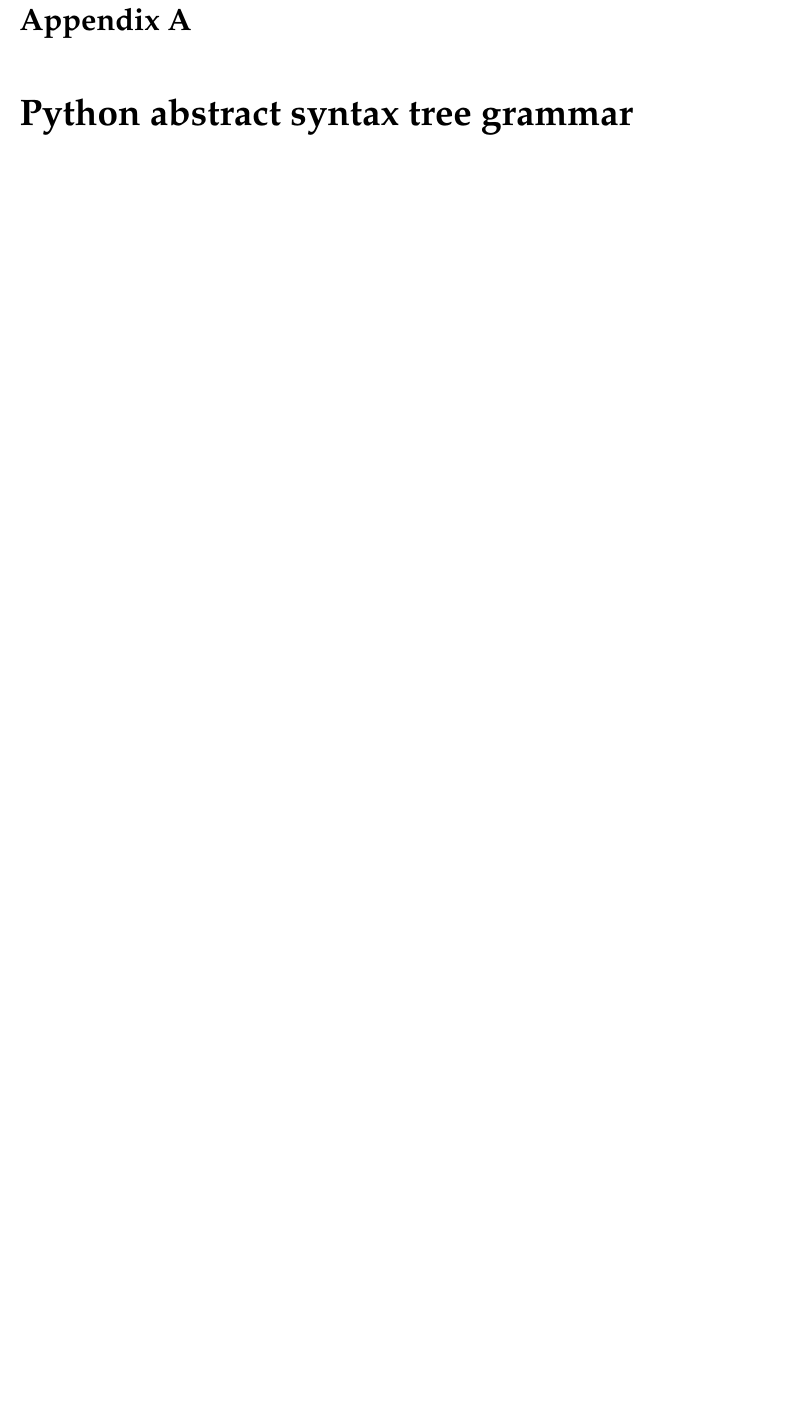
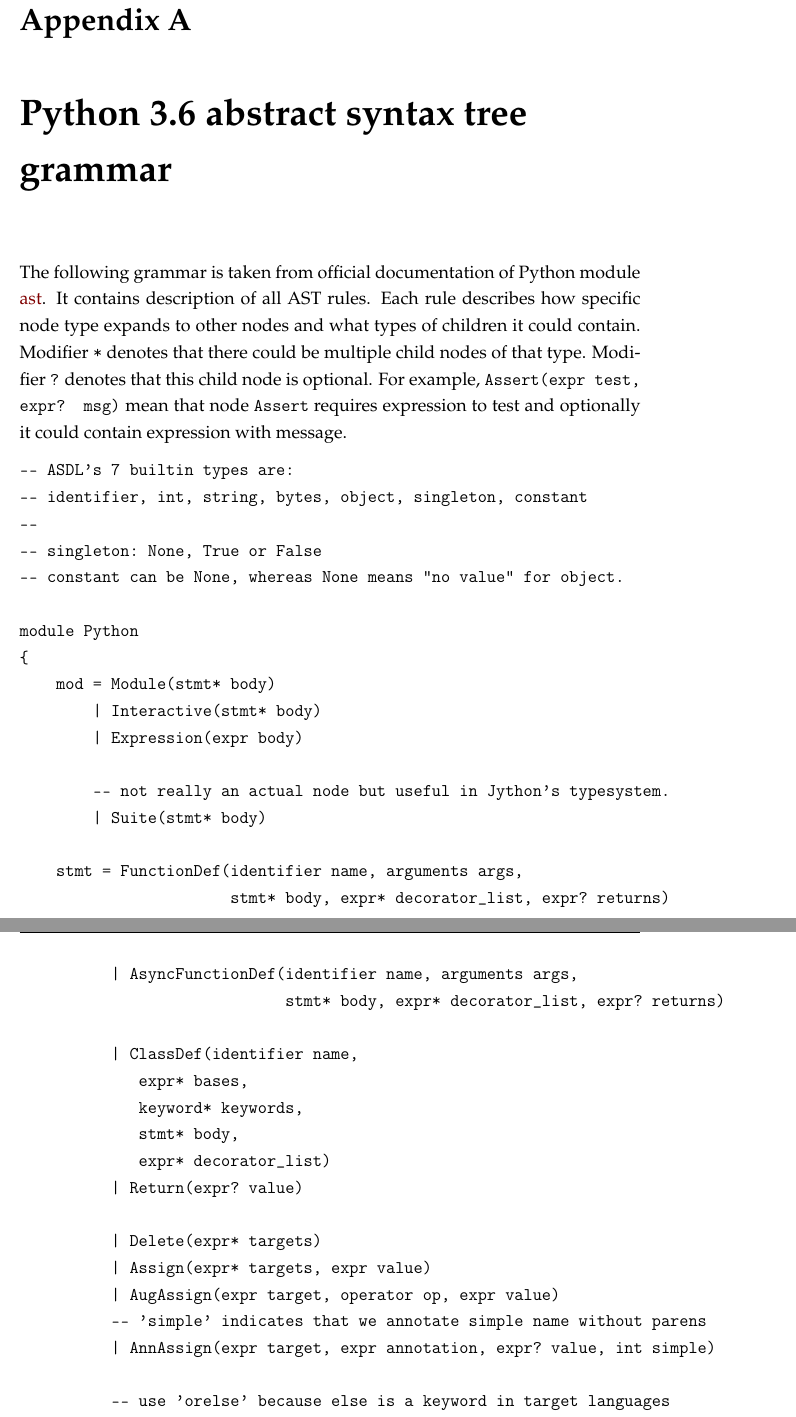
Before and after one commit to tsdaemon/master-thesis, a LaTeX thesis (main.tex, which reads Appendices/AppendixA.tex): part of page 35 of 41 before the commit and two parts of pages 35 and 36 of 45 after it, the two joined at a grey line, cut so that both start at the same text, the shorter picture padded with empty space. Compiled offline with pdfLaTeX.

Commit message:
Changes from papeeria

```diff
--- a/Appendices/AppendixA.tex
+++ b/Appendices/AppendixA.tex
@@ -1,2 +1,40 @@
-\chapter{Python abstract syntax tree grammar}
+\chapter{Python 3.6 abstract syntax tree grammar}
 \label{AppendixA}
+
+The following grammar is taken from official documentation of Python module \href{https://docs.python.org/3/library/ast.html}{ast}. It contains description of all AST rules. Each rule describes how specific node type expands to other nodes and what types of children it could contain. Modifier \code{*} denotes that there could be multiple child nodes of that type. Modifier \code{?} denotes that this child node is optional. For example, \code{Assert(expr test, expr? msg)} mean that node \code{Assert} requires expression to test and optionally it could contain expression with message.
+
+\begin{verbatim}
+-- ASDL's 7 builtin types are:
+-- identifier, int, string, bytes, object, singleton, constant
+--
+-- singleton: None, True or False
+-- constant can be None, whereas None means "no value" for object.
+
+module Python
+{
+    mod = Module(stmt* body)
+        | Interactive(stmt* body)
+        | Expression(expr body)
+
+        -- not really an actual node but useful in Jython's typesystem.
+        | Suite(stmt* body)
+
+    stmt = FunctionDef(identifier name, arguments args,
+                       stmt* body, expr* decorator_list, expr? returns)
+          | AsyncFunctionDef(identifier name, arguments args,
+                             stmt* body, expr* decorator_list, expr? returns)
+
+          | ClassDef(identifier name,
+             expr* bases,
+             keyword* keywords,
+             stmt* body,
+             expr* decorator_list)
+          | Return(expr? value)
+
+          | Delete(expr* targets)
+          | Assign(expr* targets, expr value)
+          | AugAssign(expr target, operator op, expr value)
+          -- 'simple' indicates that we annotate simple name without parens
+          | AnnAssign(expr target, expr annotation, expr? value, int simple)
+
+          -- use 'orelse' because else is a keyword in target languages
@@ -2,0 +50 @@
+          | Assert(expr test, expr? msg)
@@ -2,0 +60,80 @@
+          -- XXX Jython will be different
+          -- col_offset is the byte offset in the utf8 string the parser uses
+          attributes (int lineno, int col_offset)
+
+          -- BoolOp() can use left & right?
+    expr = BoolOp(boolop op, expr* values)
+         | BinOp(expr left, operator op, expr right)
+         | UnaryOp(unaryop op, expr operand)
+         | Lambda(arguments args, expr body)
+         | IfExp(expr test, expr body, expr orelse)
+         | Dict(expr* keys, expr* values)
+         | Set(expr* elts)
+         | ListComp(expr elt, comprehension* generators)
+         | SetComp(expr elt, comprehension* generators)
+         | DictComp(expr key, expr value, comprehension* generators)
+         | GeneratorExp(expr elt, comprehension* generators)
+         -- the grammar constrains where yield expressions can occur
+         | Await(expr value)
+         | Yield(expr? value)
+         | YieldFrom(expr value)
+         -- need sequences for compare to distinguish between
+         -- x < 4 < 3 and (x < 4) < 3
+         | Compare(expr left, cmpop* ops, expr* comparators)
+         | Call(expr func, expr* args, keyword* keywords)
+         | Num(object n) -- a number as a PyObject.
+         | Str(string s) -- need to specify raw, unicode, etc?
+         | FormattedValue(expr value, int? conversion, expr? format_spec)
+         | JoinedStr(expr* values)
+         | Bytes(bytes s)
+         | NameConstant(singleton value)
+         | Ellipsis
+         | Constant(constant value)
+
+         -- the following expression can appear in assignment context
+         | Attribute(expr value, identifier attr, expr_context ctx)
+         | Subscript(expr value, slice slice, expr_context ctx)
+         | Starred(expr value, expr_context ctx)
+         | Name(identifier id, expr_context ctx)
+         | List(expr* elts, expr_context ctx)
+         | Tuple(expr* elts, expr_context ctx)
+
+          -- col_offset is the byte offset in the utf8 string the parser uses
+          attributes (int lineno, int col_offset)
+
+    expr_context = Load | Store | Del | AugLoad | AugStore | Param
+
+    slice = Slice(expr? lower, expr? upper, expr? step)
+          | ExtSlice(slice* dims)
+          | Index(expr value)
+
+    boolop = And | Or
+
+    operator = Add | Sub | Mult | MatMult | Div | Mod | Pow | LShift
+                 | RShift | BitOr | BitXor | BitAnd | FloorDiv
+
+    unaryop = Invert | Not | UAdd | USub
+
+    cmpop = Eq | NotEq | Lt | LtE | Gt | GtE | Is | IsNot | In | NotIn
+
+    comprehension = (expr target, expr iter, expr* ifs, int is_async)
+
+    excepthandler = ExceptHandler(expr? type, identifier? name, stmt* body)
+                    attributes (int lineno, int col_offset)
+
+    arguments = (arg* args, arg? vararg, arg* kwonlyargs, expr* kw_defaults,
+                 arg? kwarg, expr* defaults)
+
+    arg = (identifier arg, expr? annotation)
+           attributes (int lineno, int col_offset)
+
+    -- keyword arguments supplied to call (NULL identifier for **kwargs)
+    keyword = (identifier? arg, expr value)
+
+    -- import name with optional 'as' alias.
+    alias = (identifier name, identifier? asname)
+
+    withitem = (expr context_expr, expr? optional_vars)
+}
+
+\end{verbatim}
```
Also changed, not shown: Appendices/AppendixA.tex (18 more changed lines).
